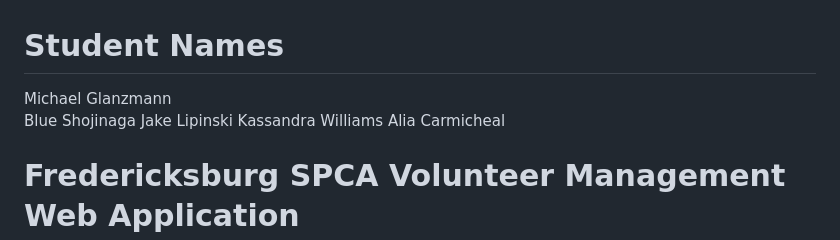
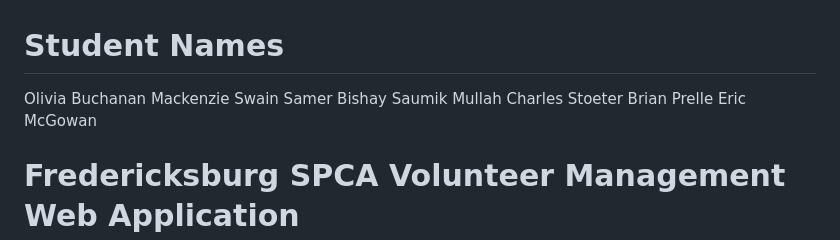
Before and after one commit to mswain2/GwenGifts, a Markdown page: README.md, the part around the change. Rendered like a GitHub page.

Commit message:
Olivia added group names to README.md

```diff
--- a/README.md
+++ b/README.md
@@ -1,9 +1,11 @@
 # Student Names
-Michael Glanzmann
-Blue Shojinaga
-Jake Lipinski
-Kassandra Williams
-Alia Carmicheal
+Olivia Buchanan
+Mackenzie Swain
+Samer Bishay
+Saumik Mullah
+Charles Stoeter
+Brian Prelle
+Eric McGowan
 
 # Fredericksburg SPCA Volunteer Management Web Application
 
```
